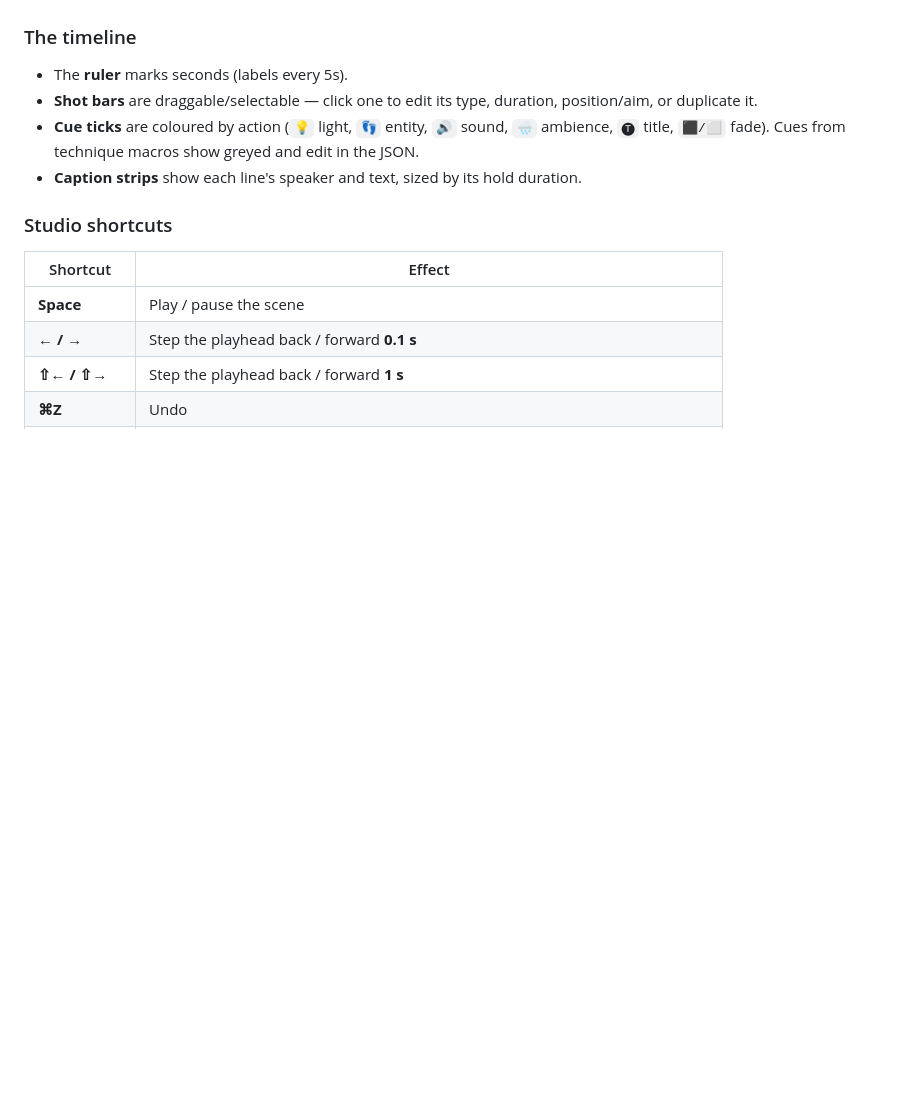
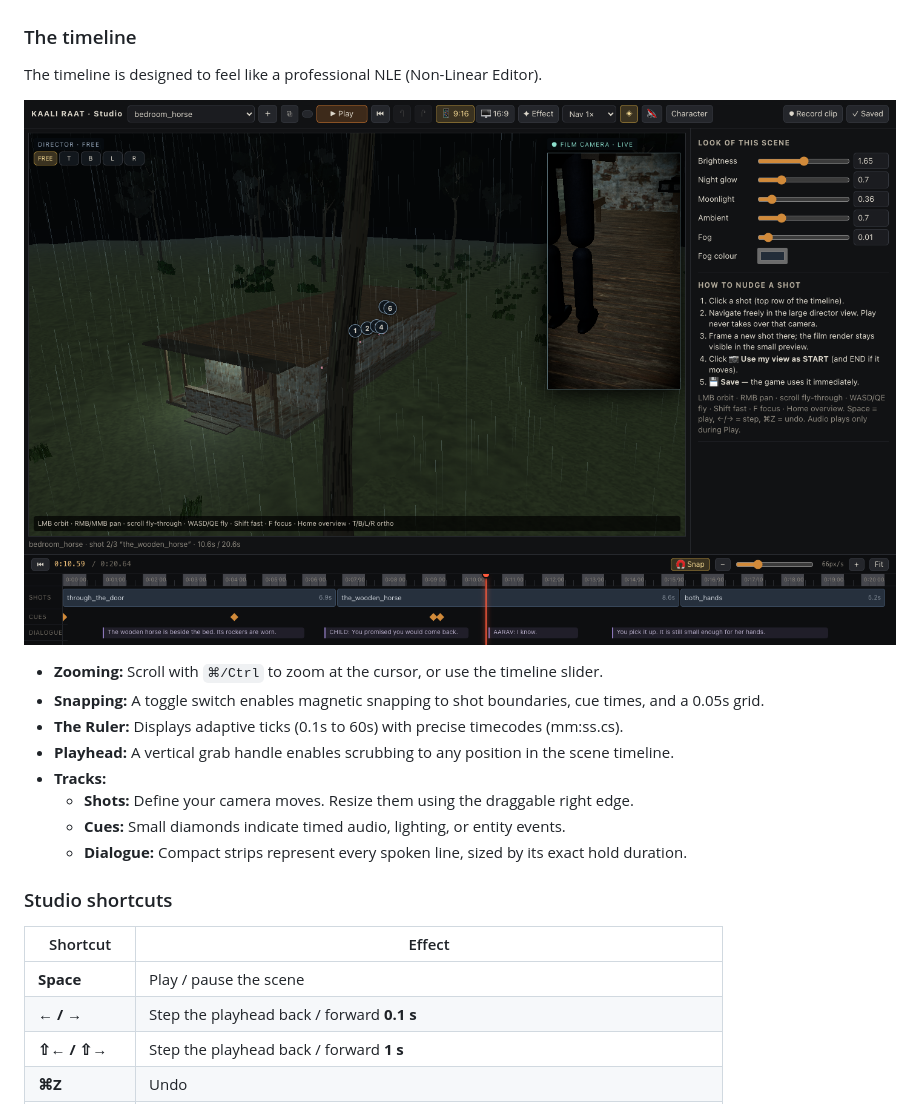
Before and after one commit to SumantxD/cinecompose, a Markdown page: README.md, the part around the change. GitHub-like rendering; pictures changed too: docs/screenshots/studio-timeline.png (added); blank space fills up the shorter version.

Commit message:
feat(studio): polished timeline with zoom, snap, and draggable playhead

```diff
--- a/README.md
+++ b/README.md
@@ -124,10 +124,18 @@ Click **✦ Effect** then pick one: **light**, **entity**, **sound**, **ambience
 
 ### The timeline
 
-- The **ruler** marks seconds (labels every 5s).
-- **Shot bars** are draggable/selectable — click one to edit its type, duration, position/aim, or duplicate it.
-- **Cue ticks** are coloured by action (`💡` light, `👣` entity, `🔊` sound, `🌧` ambience, `🅣` title, `⬛/⬜` fade). Cues from technique macros show greyed and edit in the JSON.
-- **Caption strips** show each line's speaker and text, sized by its hold duration.
+The timeline is designed to feel like a professional NLE (Non-Linear Editor).
+
+![Polished timeline interface](docs/screenshots/studio-timeline.png)
+
+- **Zooming:** Scroll with `⌘/Ctrl` to zoom at the cursor, or use the timeline slider.
+- **Snapping:** A toggle switch enables magnetic snapping to shot boundaries, cue times, and a 0.05s grid.
+- **The Ruler:** Displays adaptive ticks (0.1s to 60s) with precise timecodes (mm:ss.cs).
+- **Playhead:** A vertical grab handle enables scrubbing to any position in the scene timeline.
+- **Tracks:**
+  - **Shots:** Define your camera moves. Resize them using the draggable right edge.
+  - **Cues:** Small diamonds indicate timed audio, lighting, or entity events.
+  - **Dialogue:** Compact strips represent every spoken line, sized by its exact hold duration.
 
 ### Studio shortcuts
 
```
Also changed, not shown: 3 other files.
